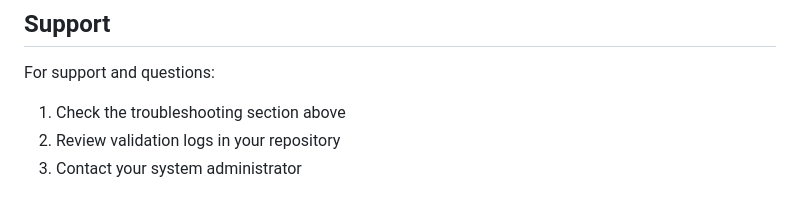
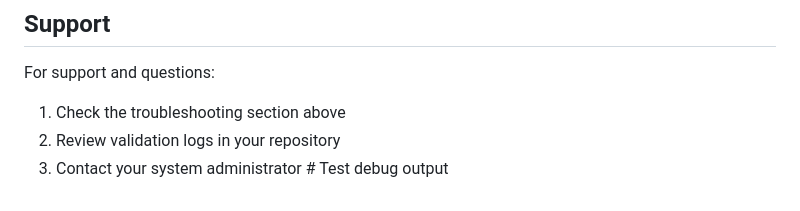
Before and after one commit to saikrishnakompelly-bilvantis/combined-hooks, a Markdown page: README.md, the part around the change. Drawn GitHub-style.

Commit message:
Test debug output

```diff
--- a/README.md
+++ b/README.md
@@ -193,4 +193,4 @@ This project is proprietary software. All rights reserved.
 For support and questions:
 1. Check the troubleshooting section above
 2. Review validation logs in your repository
-3. Contact your system administrator
+3. Contact your system administrator # Test debug output
```
